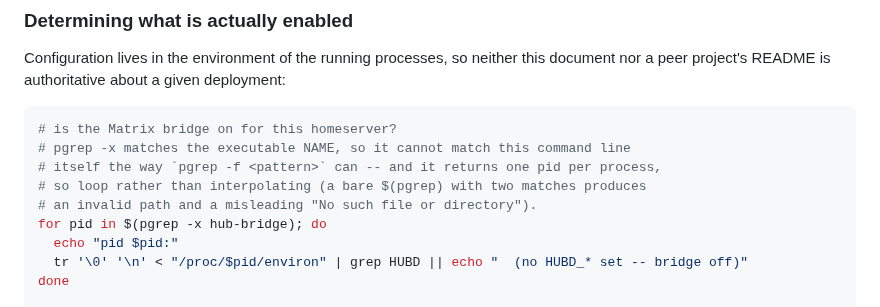
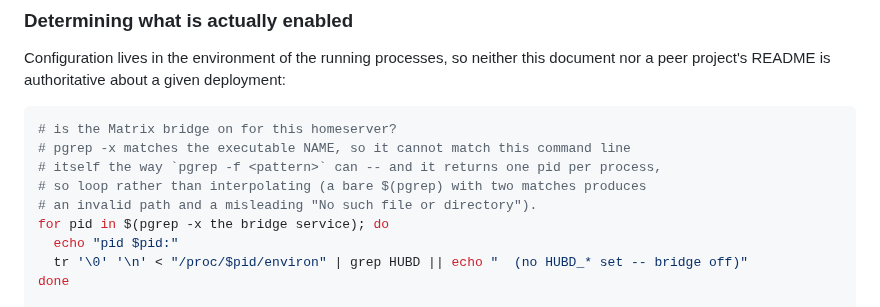
Before and after one commit to bzdOS/hubd, a Markdown page: docs/interop.md, the part around the change. Drawn GitHub-style.

Commit message:
docs: replace the internal service name with a neutral one

```diff
--- a/docs/interop.md
+++ b/docs/interop.md
@@ -167,7 +167,7 @@ document nor a peer project's README is authoritative about a given deployment:
 # itself the way `pgrep -f <pattern>` can -- and it returns one pid per process,
 # so loop rather than interpolating (a bare $(pgrep) with two matches produces
 # an invalid path and a misleading "No such file or directory").
-for pid in $(pgrep -x hub-bridge); do
+for pid in $(pgrep -x the bridge service); do
   echo "pid $pid:"
   tr '\0' '\n' < "/proc/$pid/environ" | grep HUBD || echo "  (no HUBD_* set -- bridge off)"
 done
```
